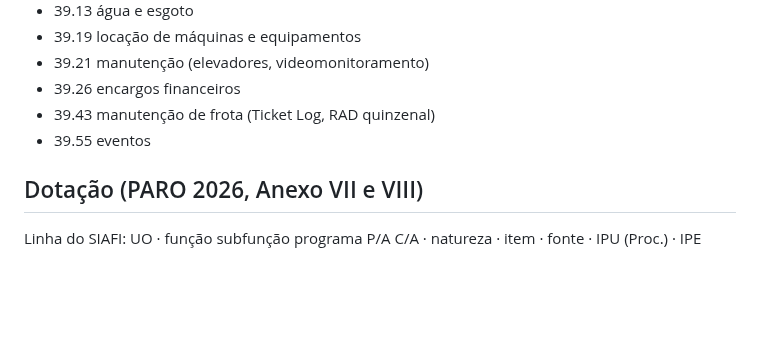
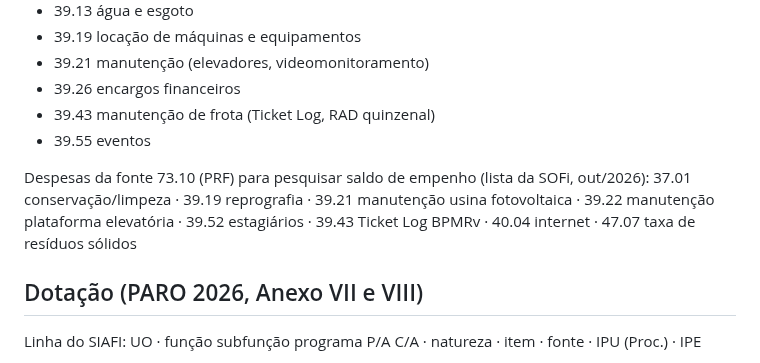
Before and after one commit to reginaldodasilvaaraujo1986-collab/Repositorio-Claude, a Markdown page: CLAUDE.md, the part around the change. Drawn GitHub-style; blank space fills up the shorter version.

```diff
--- a/CLAUDE.md
+++ b/CLAUDE.md
@@ -39,6 +39,9 @@ Sempre que o usuário informar uma conta nova, atualize esta tabela.
 - 39.26 encargos financeiros
 - 39.43 manutenção de frota (Ticket Log, RAD quinzenal)
 - 39.55 eventos
+
+Despesas da fonte 73.10 (PRF) para pesquisar saldo de empenho (lista da SOFi, out/2026):
+37.01 conservação/limpeza · 39.19 reprografia · 39.21 manutenção usina fotovoltaica · 39.22 manutenção plataforma elevatória · 39.52 estagiários · 39.43 Ticket Log BPMRv · 40.04 internet · 47.07 taxa de resíduos sólidos
 
 ## Dotação (PARO 2026, Anexo VII e VIII)
 
```
Also changed, not shown: treinamento-siafi/resumo-SOFi-CPE.md (+13 -0 lines).
